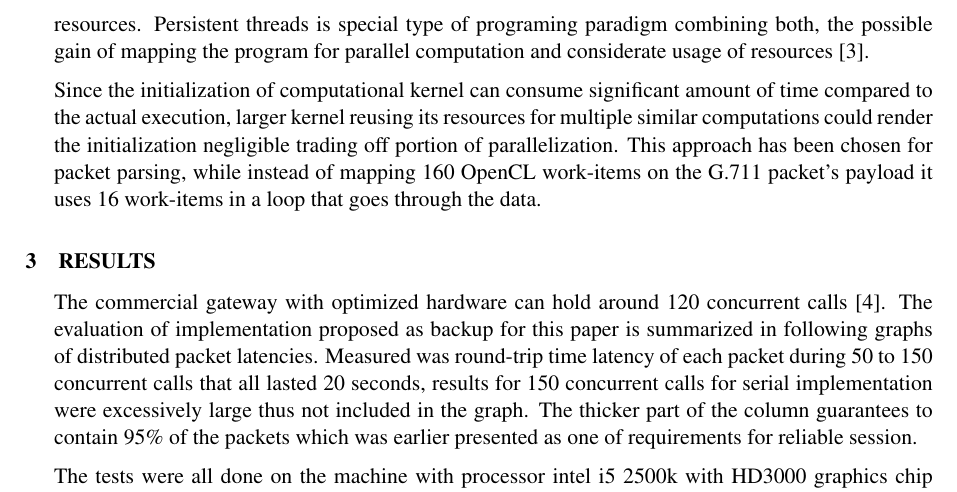
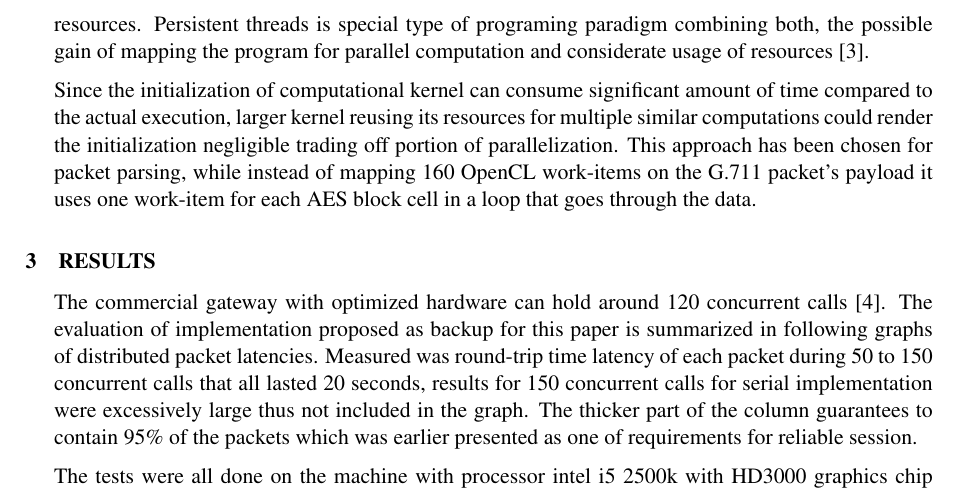
Before and after one commit to Yogesh2811/dipl, a LaTeX document (eeict/prispevek.tex): part of page 3 of 3, cut so that both start at the same text. Compiled offline with pdfLaTeX; the source files are stored in an older character set and shown here as Unicode.

Commit message:
final change

```diff
--- a/eeict/prispevek.tex
+++ b/eeict/prispevek.tex
@@ -138,8 +138,8 @@ time compared to the actual execution, larger kernel reusing its resources
 for multiple similar computations could render the initialization negligible trading
 off portion of parallelization.
 This approach has been chosen for packet parsing, while instead of mapping 160 OpenCL
-work-items on the G.711 packet's payload it uses 16 work-items in a loop that
-goes through the data.
+work-items on the G.711 packet's payload it uses one work-item for each AES block cell
+in a loop that goes through the data.
 
 \section{Results}
 The commercial gateway with optimized hardware can hold around 120 concurrent
```
Also changed, not shown: eeict/prispevek.pdf.
